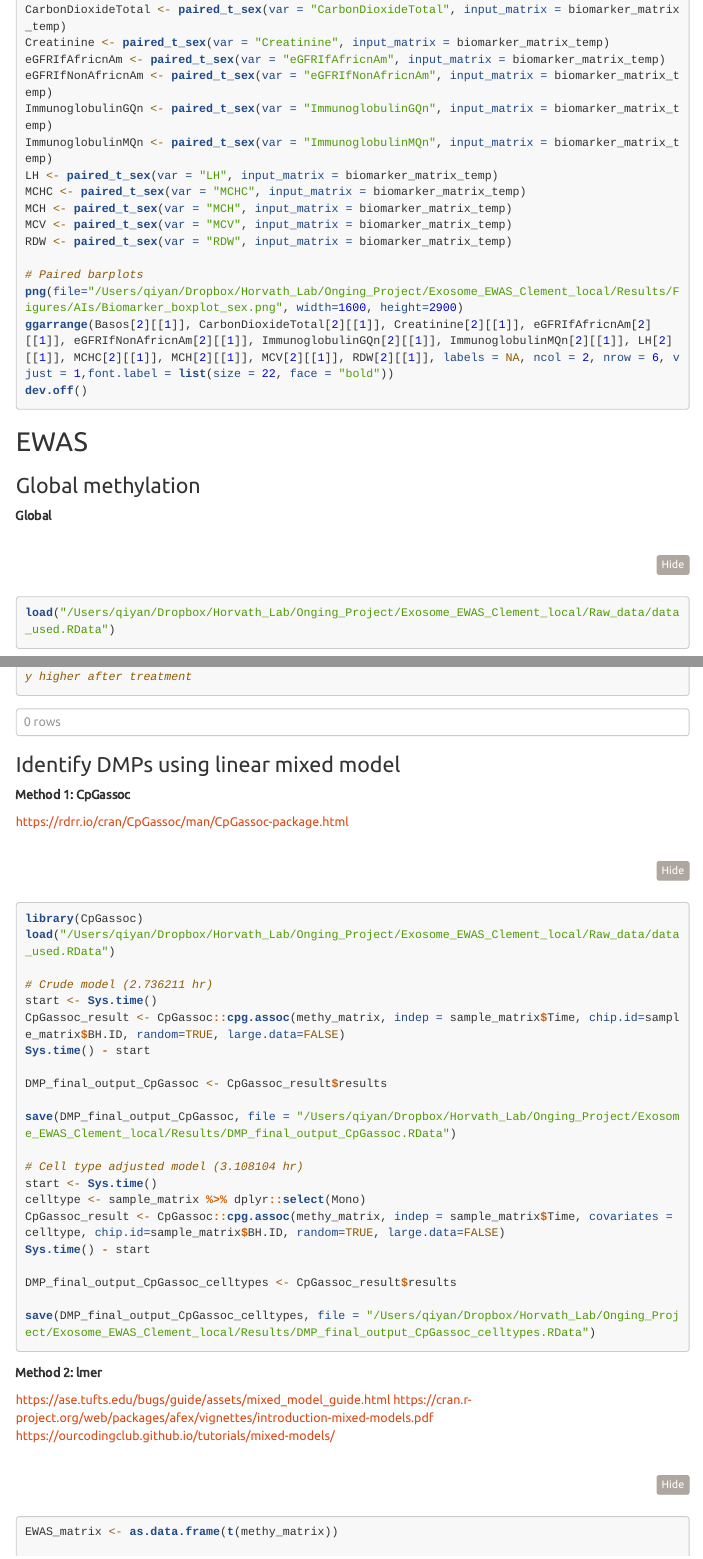
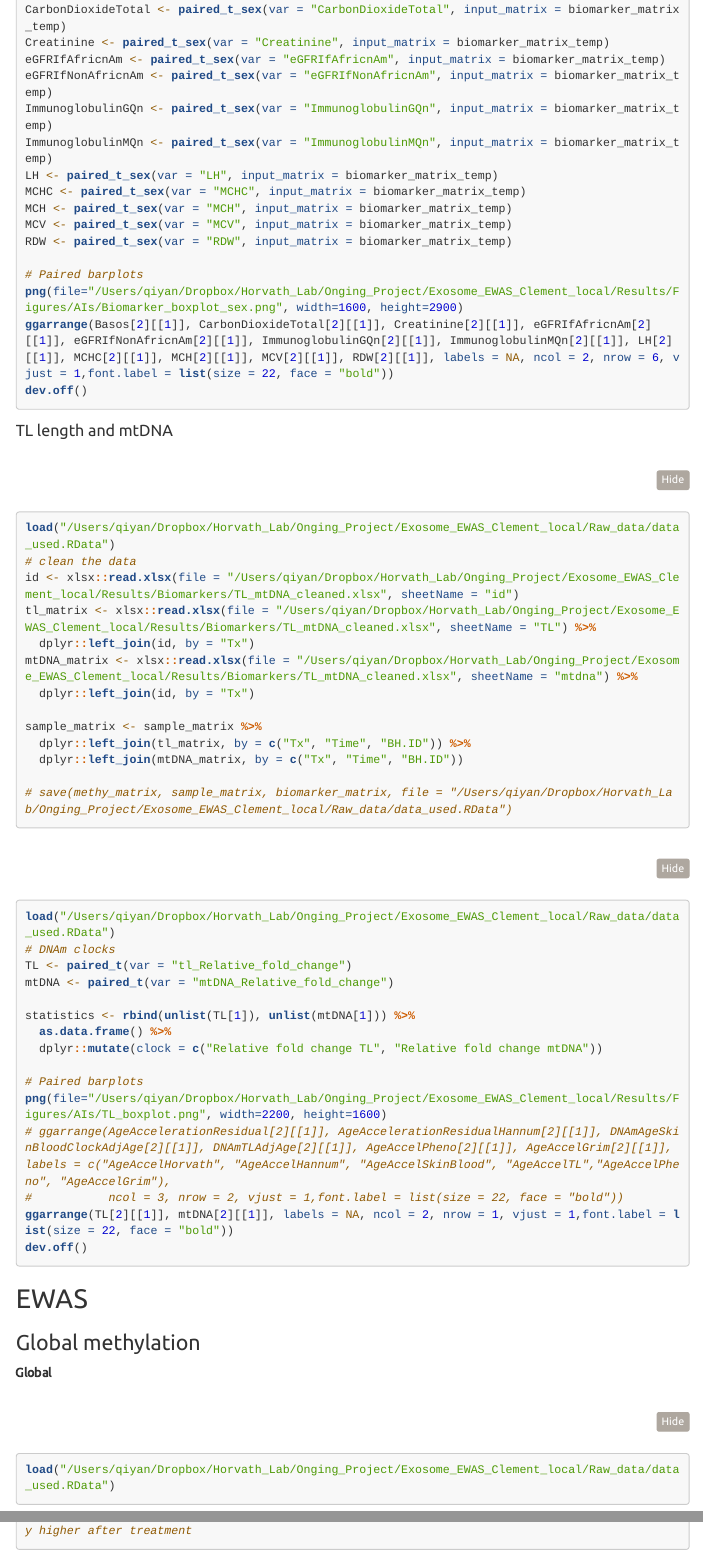
Before and after one commit to yanqi219/Exosome_EWAS, an R Markdown document (Exosome_EWAS.Rmd): the page in a window 1100 px wide, from 4270 px down, and a second part further down, joined at a grey line. Rendered offline with R 4.5, knitr and Pandoc, with nearby package versions; some code elsewhere in the file could not run offline; menus at the side of the page are left out; long lines of code are wrapped.

Commit message:
Added TL and mtDNA, 11/03

````diff
--- a/Exosome_EWAS.Rmd
+++ b/Exosome_EWAS.Rmd
@@ -954,6 +954,42 @@ RDW <- paired_t_sex(var = "RDW", input_matrix = biomarker_matrix_temp)
 # Paired barplots
 png(file="/Users/qiyan/Dropbox/Horvath_Lab/Onging_Project/Exosome_EWAS_Clement_local/Results/Figures/AIs/Biomarker_boxplot_sex.png", width=1600, height=2900)
 ggarrange(Basos[2][[1]], CarbonDioxideTotal[2][[1]], Creatinine[2][[1]], eGFRIfAfricnAm[2][[1]], eGFRIfNonAfricnAm[2][[1]], ImmunoglobulinGQn[2][[1]], ImmunoglobulinMQn[2][[1]], LH[2][[1]], MCHC[2][[1]], MCH[2][[1]], MCV[2][[1]], RDW[2][[1]], labels = NA, ncol = 2, nrow = 6, vjust = 1,font.label = list(size = 22, face = "bold"))
+dev.off()
+```
+
+#### TL length and mtDNA
+
+```{r, echo=TRUE, eval=FALSE, message=FALSE, warning=FALSE}
+load("/Users/qiyan/Dropbox/Horvath_Lab/Onging_Project/Exosome_EWAS_Clement_local/Raw_data/data_used.RData")
+# clean the data
+id <- xlsx::read.xlsx(file = "/Users/qiyan/Dropbox/Horvath_Lab/Onging_Project/Exosome_EWAS_Clement_local/Results/Biomarkers/TL_mtDNA_cleaned.xlsx", sheetName = "id")
+tl_matrix <- xlsx::read.xlsx(file = "/Users/qiyan/Dropbox/Horvath_Lab/Onging_Project/Exosome_EWAS_Clement_local/Results/Biomarkers/TL_mtDNA_cleaned.xlsx", sheetName = "TL") %>%
+  dplyr::left_join(id, by = "Tx")
+mtDNA_matrix <- xlsx::read.xlsx(file = "/Users/qiyan/Dropbox/Horvath_Lab/Onging_Project/Exosome_EWAS_Clement_local/Results/Biomarkers/TL_mtDNA_cleaned.xlsx", sheetName = "mtdna") %>%
+  dplyr::left_join(id, by = "Tx")
+
+sample_matrix <- sample_matrix %>%
+  dplyr::left_join(tl_matrix, by = c("Tx", "Time", "BH.ID")) %>%
+  dplyr::left_join(mtDNA_matrix, by = c("Tx", "Time", "BH.ID"))
+
+# save(methy_matrix, sample_matrix, biomarker_matrix, file = "/Users/qiyan/Dropbox/Horvath_Lab/Onging_Project/Exosome_EWAS_Clement_local/Raw_data/data_used.RData")
+```
+
+```{r, echo=TRUE, eval=FALSE, message=FALSE, warning=FALSE}
+load("/Users/qiyan/Dropbox/Horvath_Lab/Onging_Project/Exosome_EWAS_Clement_local/Raw_data/data_used.RData")
+# DNAm clocks
+TL <- paired_t(var = "tl_Relative_fold_change")
+mtDNA <- paired_t(var = "mtDNA_Relative_fold_change")
+
+statistics <- rbind(unlist(TL[1]), unlist(mtDNA[1])) %>%
+  as.data.frame() %>%
+  dplyr::mutate(clock = c("Relative fold change TL", "Relative fold change mtDNA"))
+
+# Paired barplots
+png(file="/Users/qiyan/Dropbox/Horvath_Lab/Onging_Project/Exosome_EWAS_Clement_local/Results/Figures/AIs/TL_boxplot.png", width=2200, height=1600)
+# ggarrange(AgeAccelerationResidual[2][[1]], AgeAccelerationResidualHannum[2][[1]], DNAmAgeSkinBloodClockAdjAge[2][[1]], DNAmTLAdjAge[2][[1]], AgeAccelPheno[2][[1]], AgeAccelGrim[2][[1]], labels = c("AgeAccelHorvath", "AgeAccelHannum", "AgeAccelSkinBlood", "AgeAccelTL","AgeAccelPheno", "AgeAccelGrim"),
+#           ncol = 3, nrow = 2, vjust = 1,font.label = list(size = 22, face = "bold"))
+ggarrange(TL[2][[1]], mtDNA[2][[1]], labels = NA, ncol = 2, nrow = 1, vjust = 1,font.label = list(size = 22, face = "bold"))
 dev.off()
 ```
 
````
